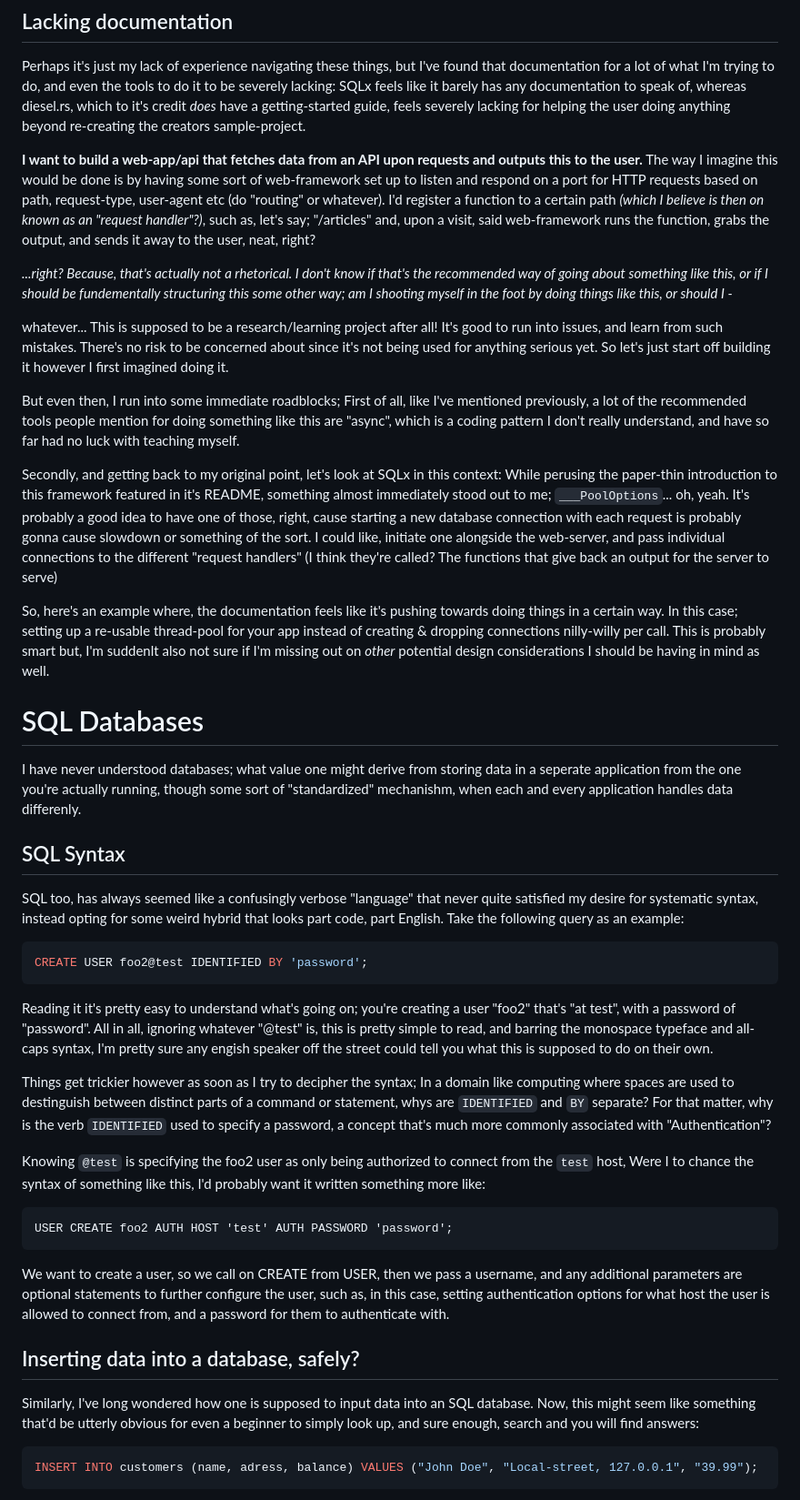
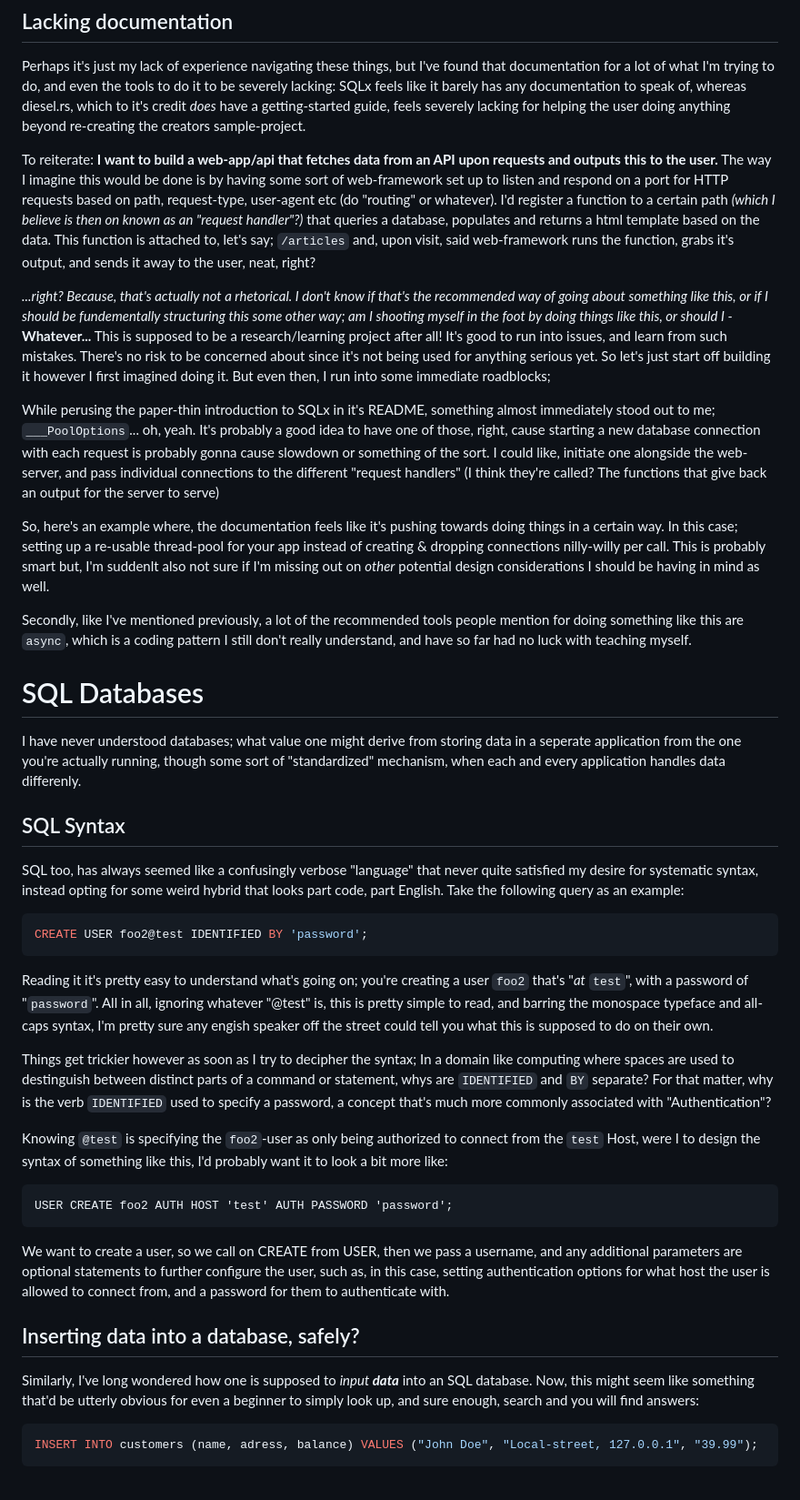
Before and after one commit to 0xBA5E64/wyrite, a Markdown page: docs/chronicle.md, the part around the change. Shown: that part at 91% size. Drawn GitHub-style.

Commit message:
docs (Lacking Documentation): yet another pass

````diff
--- a/docs/chronicle.md
+++ b/docs/chronicle.md
@@ -101,22 +101,19 @@ It was at least partly because of this that I decided to also give **SQLx** a sh
 
 Perhaps it's just my lack of experience navigating these things, but I've found that documentation for a lot of what I'm trying to do, and even the tools to do it to be severely lacking: SQLx feels like it barely has any documentation to speak of, whereas diesel.rs, which to it's credit *does* have a getting-started guide, feels severely lacking for helping the user doing anything beyond re-creating the creators sample-project.
 
-**I want to build a web-app/api that fetches data from an API upon requests and outputs this to the user.** The way I imagine this would be done is by having some sort of web-framework set up to listen and respond on a port for HTTP requests based on path, request-type, user-agent etc (do "routing" or whatever). I'd register a function to a certain path *(which I believe is then on known as an "request handler"?)*, such as, let's say; "/articles" and, upon a visit, said web-framework runs the function, grabs the output, and sends it away to the user, neat, right?
+To reiterate: **I want to build a web-app/api that fetches data from an API upon requests and outputs this to the user.** The way I imagine this would be done is by having some sort of web-framework set up to listen and respond on a port for HTTP requests based on path, request-type, user-agent etc (do "routing" or whatever). I'd register a function to a certain path *(which I believe is then on known as an "request handler"?)* that queries a database, populates and returns a html template based on the data. This function is attached to, let's say; `/articles` and, upon visit, said web-framework runs the function, grabs it's output, and sends it away to the user, neat, right?
 
-*...right? Because, that's actually not a rhetorical. I don't know if that's the recommended way of going about something like this, or if I should be fundementally structuring this some other way; am I shooting myself in the foot by doing things like this, or should I -*
+*...right? Because, that's actually not a rhetorical. I don't know if that's the recommended way of going about something like this, or if I should be fundementally structuring this some other way; am I shooting myself in the foot by doing things like this, or should I -* **Whatever...** This is supposed to be a research/learning project after all! It's good to run into issues, and learn from such mistakes. There's no risk to be concerned about since it's not being used for anything serious yet. So let's just start off building it however I first imagined doing it. But even then, I run into some immediate roadblocks;
 
-whatever... This is supposed to be a research/learning project after all! It's good to run into issues, and learn from such mistakes. There's no risk to be concerned about since it's not being used for anything serious yet. So let's just start off building it however I first imagined doing it.
-
-But even then, I run into some immediate roadblocks; First of all, like I've mentioned previously, a lot of the recommended tools people mention for doing something like this are "async", which is a coding pattern I don't really understand, and have so far had no luck with teaching myself.
-
-Secondly, and getting back to my original point, let's look at SQLx in this context: While perusing the paper-thin introduction to this framework featured in it's README, something almost immediately stood out to me; `___PoolOptions`... oh, yeah. It's probably a good idea to have one of those, right, cause starting a new database connection with each request is probably gonna cause slowdown or something of the sort. I could like, initiate one alongside the web-server, and pass individual connections to the different "request handlers" (I think they're called? The functions that give back an output for the server to serve)
+While perusing the paper-thin introduction to SQLx in it's README, something almost immediately stood out to me; `___PoolOptions`... oh, yeah. It's probably a good idea to have one of those, right, cause starting a new database connection with each request is probably gonna cause slowdown or something of the sort. I could like, initiate one alongside the web-server, and pass individual connections to the different "request handlers" (I think they're called? The functions that give back an output for the server to serve)
 
 So, here's an example where, the documentation feels like it's pushing towards doing things in a certain way. In this case; setting up a re-usable thread-pool for your app instead of creating & dropping connections nilly-willy per call. This is probably smart but, I'm suddenlt also not sure if I'm missing out on *other* potential design considerations I should be having in mind as well.
 
+Secondly, like I've mentioned previously, a lot of the recommended tools people mention for doing something like this are `async`, which is a coding pattern I still don't really understand, and have so far had no luck with teaching myself.
 
 # SQL Databases
 
-I have never understood databases; what value one might derive from storing data in a seperate application from the one you're actually running, though some sort of "standardized" mechanishm, when each and every application handles data differenly.
+I have never understood databases; what value one might derive from storing data in a seperate application from the one you're actually running, though some sort of "standardized" mechanism, when each and every application handles data differenly.
 
 ## SQL Syntax
 
@@ -125,12 +122,12 @@ SQL too, has always seemed like a confusingly verbose "language" that never quit
 ```SQL
 CREATE USER foo2@test IDENTIFIED BY 'password';
 ```
-Reading it it's pretty easy to understand what's going on; you're creating a user "foo2" that's "at test", with a password of "password".
+Reading it it's pretty easy to understand what's going on; you're creating a user `foo2` that's "*at* `test`", with a password of "`password`".
 All in all, ignoring whatever "@test" is, this is pretty simple to read, and barring the monospace typeface and all-caps syntax, I'm pretty sure any engish speaker off the street could tell you what this is supposed to do on their own.
 
 Things get trickier however as soon as I try to decipher the syntax; In a domain like computing where spaces are used to destinguish between distinct parts of a command or statement, whys are `IDENTIFIED` and `BY` separate? For that matter, why is the verb `IDENTIFIED` used to specify a password, a concept that's much more commonly associated with "Authentication"?
 
-Knowing `@test` is specifying the foo2 user as only being authorized to connect from the `test` host, Were I to chance the syntax of something like this, I'd probably want it written something more like:
+Knowing `@test` is specifying the `foo2`-user as only being authorized to connect from the `test` Host, were I to design the syntax of something like this, I'd probably want it to look a bit more like:
 ```
 USER CREATE foo2 AUTH HOST 'test' AUTH PASSWORD 'password';
 ```
@@ -139,7 +136,7 @@ We want to create a user, so we call on CREATE from USER, then we pass a usernam
 
 ## Inserting data into a database, safely?
 
-Similarly, I've long wondered how one is supposed to input data into an SQL database. Now, this might seem like something that'd be utterly obvious for even a beginner to simply look up, and sure enough, search and you will find answers:
+Similarly, I've long wondered how one is supposed to *input __data__* into an SQL database. Now, this might seem like something that'd be utterly obvious for even a beginner to simply look up, and sure enough, search and you will find answers:
 ```SQL
 INSERT INTO customers (name, adress, balance) VALUES ("John Doe", "Local-street, 127.0.0.1", "39.99");
 ```
````
